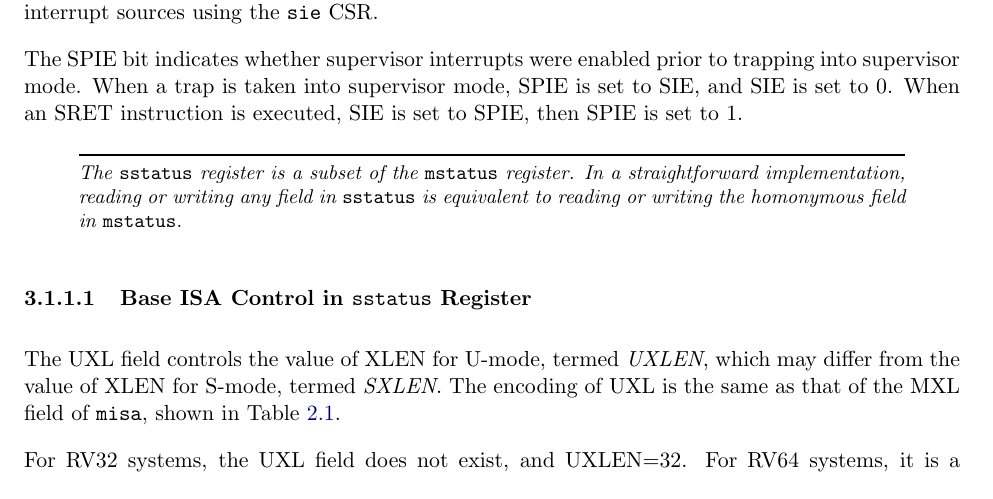
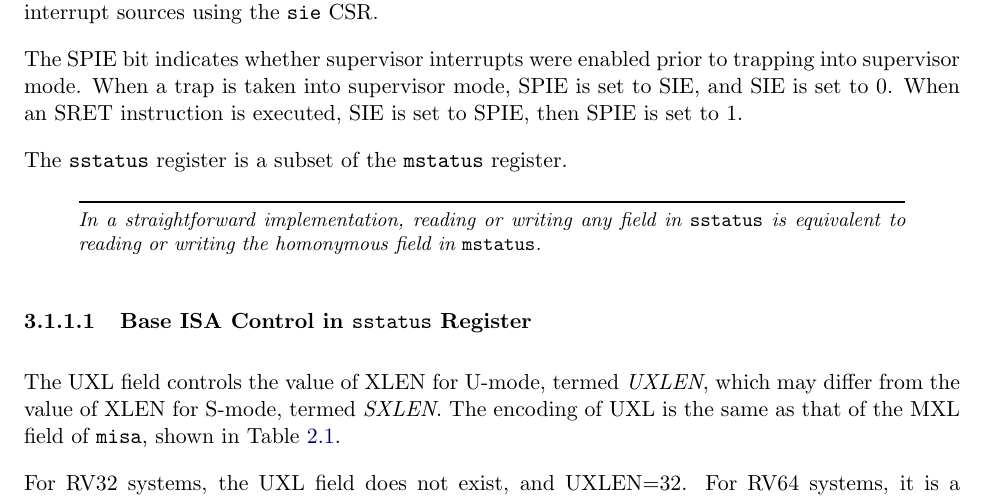
Before and after one commit to riscv/riscv-isa-manual, a LaTeX thesis (src/riscv-privileged.tex, which reads src/supervisor.tex): part of page 72 of 129, cut so that both start at the same text. Compiled offline with pdfLaTeX.

Commit message:
Clarified description of sstatus. Closes #442

```diff
--- a/src/supervisor.tex
+++ b/src/supervisor.tex
@@ -170,11 +170,12 @@ trapping into supervisor mode.  When a trap is taken into supervisor
 mode, SPIE is set to SIE, and SIE is set to 0.  When an SRET instruction is
 executed, SIE is set to SPIE, then SPIE is set to 1.
 
-\begin{commentary}
-The {\tt sstatus} register is a subset of the {\tt mstatus} register.  In
-a straightforward implementation, reading or writing any field in {\tt
-sstatus} is equivalent to reading or writing the homonymous field in
-{\tt mstatus}.
+The {\tt sstatus} register is a subset of the {\tt mstatus} register.
+
+\begin{commentary}
+In a straightforward implementation, reading or writing any field in
+{\tt sstatus} is equivalent to reading or writing the homonymous field
+in {\tt mstatus}.
 \end{commentary}
 
 \subsubsection{Base ISA Control in {\tt sstatus} Register}
```
